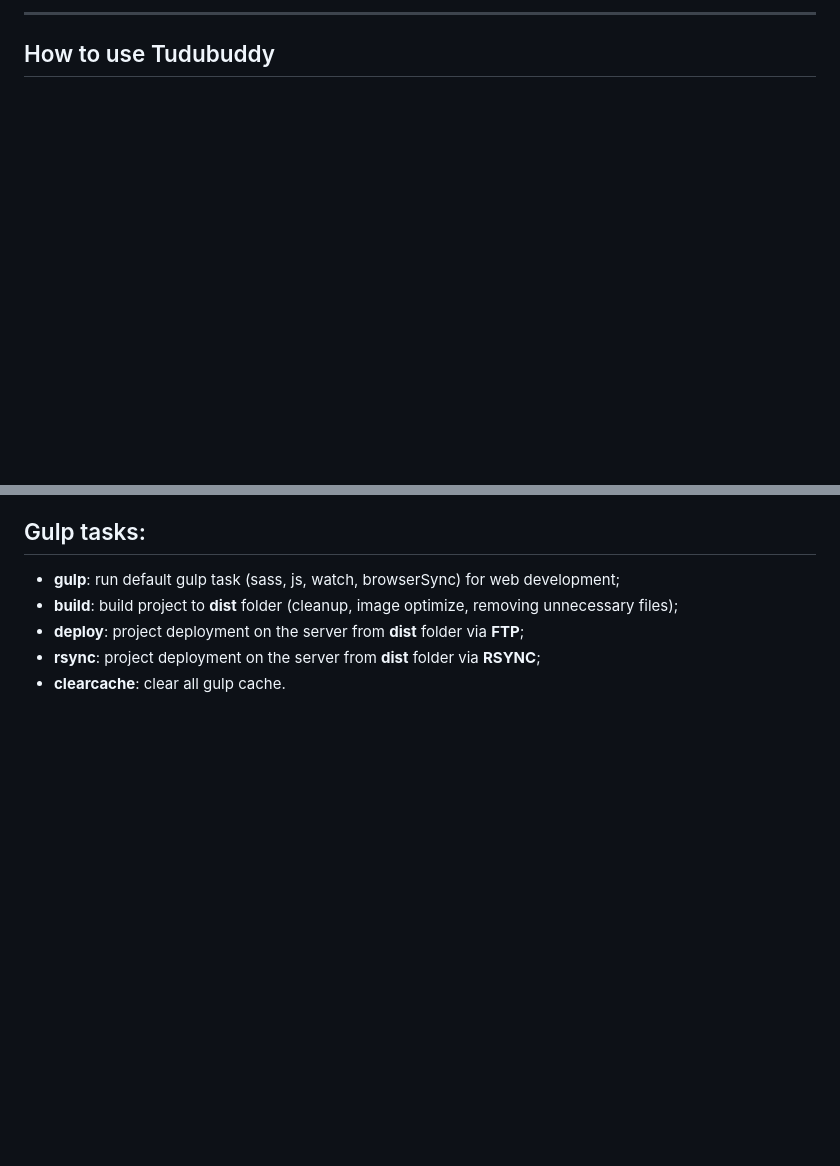
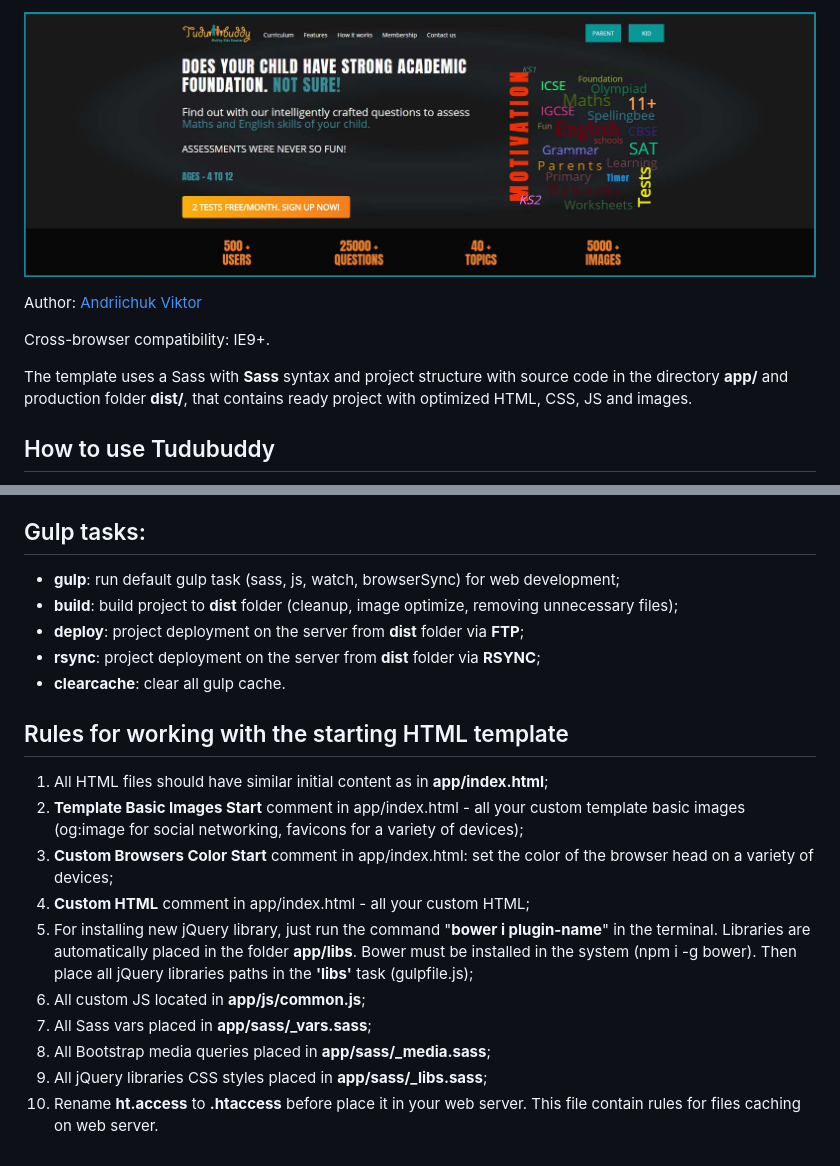
Before and after one commit to avnicolaevich/tudubuddy, a Markdown page: readme.md, 2 parts joined by grey strips. Rendered like a GitHub page; pictures changed too: app/img/Tudubuddy.jpg (added); blank space fills up the shorter version.

Commit message:
add reception page and change readme file

```diff
--- a/readme.md
+++ b/readme.md
@@ -2,5 +2,13 @@
 
-<hr>
+<p>
+	<img src="https://raw.githubusercontent.com/avnicolaevich/tudubuddy/master/app/img/Tudubuddy.jpg" alt="Tudubuddy">
+</p>
+
+<p>Author: <a href="https://github.com/avnicolaevich" target="_blank">Andriichuk Viktor</a></p>
+
+<p>Cross-browser compatibility: IE9+.</p>
+
+<p>The template uses a Sass with <strong>Sass</strong> syntax and project structure with source code in the directory <strong>app/</strong> and production folder <strong>dist/</strong>, that contains ready project with optimized HTML, CSS, JS and images.</p>
 
 <h2>How to use Tudubuddy</h2>
 
@@ -19,3 +27,18 @@
 	<li><strong>rsync</strong>: project deployment on the server from <strong>dist</strong> folder via <strong>RSYNC</strong>;</li>
 	<li><strong>clearcache</strong>: clear all gulp cache.</li>
 </ul>
+
+<h2>Rules for working with the starting HTML template</h2>
+
+<ol>
+	<li>All HTML files should have similar initial content as in <strong>app/index.html</strong>;</li>
+	<li><strong>Template Basic Images Start</strong> comment in app/index.html - all your custom template basic images (og:image for social networking, favicons for a variety of devices);</li>
+	<li><strong>Custom Browsers Color Start</strong> comment in app/index.html: set the color of the browser head on a variety of devices;</li>
+	<li><strong>Custom HTML</strong> comment in app/index.html - all your custom HTML;</li>
+	<li>For installing new jQuery library, just run the command "<strong>bower i plugin-name</strong>" in the terminal. Libraries are automatically placed in the folder <strong>app/libs</strong>. Bower must be installed in the system (npm i -g bower). Then place all jQuery libraries paths in the <strong>'libs'</strong> task (gulpfile.js);</li>
+	<li>All custom JS located in <strong>app/js/common.js</strong>;</li>
+	<li>All Sass vars placed in <strong>app/sass/_vars.sass</strong>;</li>
+	<li>All Bootstrap media queries placed in <strong>app/sass/_media.sass</strong>;</li>
+	<li>All jQuery libraries CSS styles placed in <strong>app/sass/_libs.sass</strong>;</li>
+	<li>Rename <strong>ht.access</strong> to <strong>.htaccess</strong> before place it in your web server. This file contain rules for files caching on web server.</li>
+</ol>
```
Also changed, not shown: other parts of readme.md (+2 -2 lines), app/img/header_image.png (deleted), app/img/phone.png (deleted), app/img/tudubuddy-symbol.png (deleted), 4 other files.
